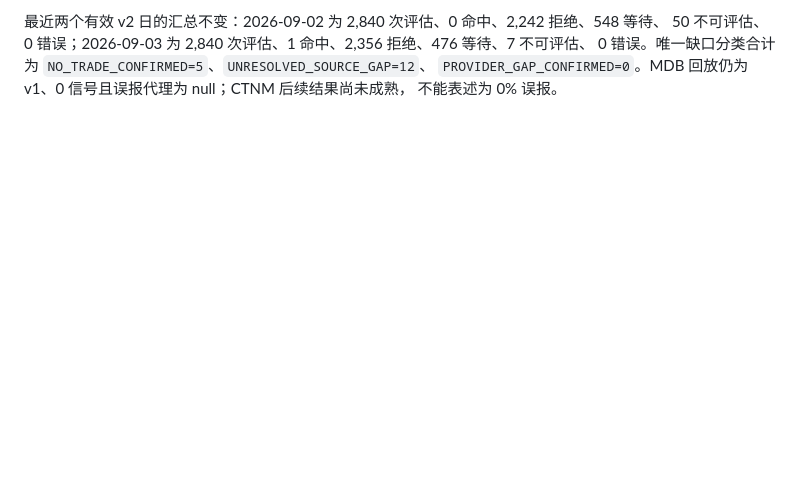
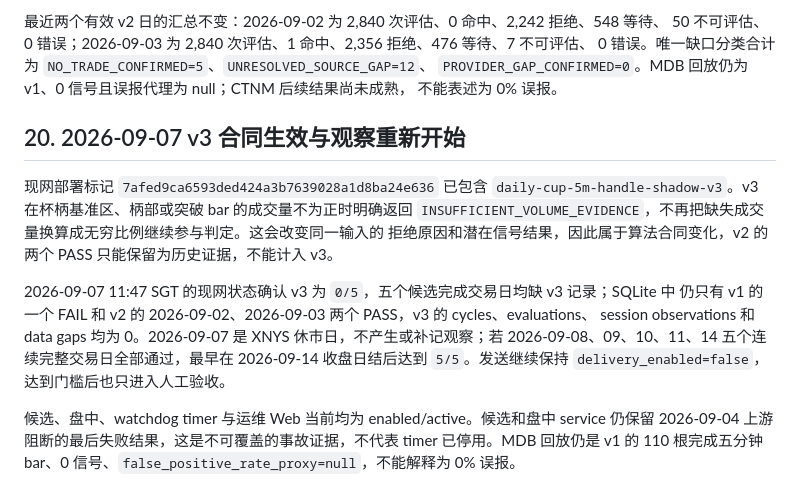
Before and after one commit to Clno1/quant-factor-framework, a Markdown page: docs/cup_handle_monitoring.md, the part around the change. Drawn GitHub-style; blank space fills up the shorter version.

Commit message:
docs: reset cup handle shadow for v3

```diff
--- a/docs/cup_handle_monitoring.md
+++ b/docs/cup_handle_monitoring.md
@@ -397,3 +397,20 @@ OTC 和公司名，缺少任一冻结证据仍报错。
 0 错误。唯一缺口分类合计为 `NO_TRADE_CONFIRMED=5`、`UNRESOLVED_SOURCE_GAP=12`、
 `PROVIDER_GAP_CONFIRMED=0`。MDB 回放仍为 v1、0 信号且误报代理为 null；CTNM 后续结果尚未成熟，
 不能表述为 0% 误报。
+
+## 20. 2026-09-07 v3 合同生效与观察重新开始
+
+现网部署标记 `7afed9ca6593ded424a3b7639028a1d8ba24e636` 已包含
+`daily-cup-5m-handle-shadow-v3`。v3 在杯柄基准区、柄部或突破 bar 的成交量不为正时明确返回
+`INSUFFICIENT_VOLUME_EVIDENCE`，不再把缺失成交量换算成无穷比例继续参与判定。这会改变同一输入的
+拒绝原因和潜在信号结果，因此属于算法合同变化，v2 的两个 PASS 只能保留为历史证据，不能计入 v3。
+
+2026-09-07 11:47 SGT 的现网状态确认 v3 为 `0/5`，五个候选完成交易日均缺 v3 记录；SQLite 中
+仍只有 v1 的一个 FAIL 和 v2 的 2026-09-02、2026-09-03 两个 PASS，v3 的 cycles、evaluations、
+session observations 和 data gaps 均为 0。2026-09-07 是 XNYS 休市日，不产生或补记观察；若
+2026-09-08、09、10、11、14 五个连续完整交易日全部通过，最早在 2026-09-14 收盘日结后达到
+`5/5`。发送继续保持 `delivery_enabled=false`，达到门槛后也只进入人工验收。
+
+候选、盘中、watchdog timer 与运维 Web 当前均为 enabled/active。候选和盘中 service 仍保留
+2026-09-04 上游阻断的最后失败结果，这是不可覆盖的事故证据，不代表 timer 已停用。MDB 回放仍是
+v1 的 110 根完成五分钟 bar、0 信号、`false_positive_rate_proxy=null`，不能解释为 0% 误报。
```
Also changed, not shown: docs/operations_observability.md (+12 -0 lines), docs/sg_operations_overview.md (+13 -0 lines).
